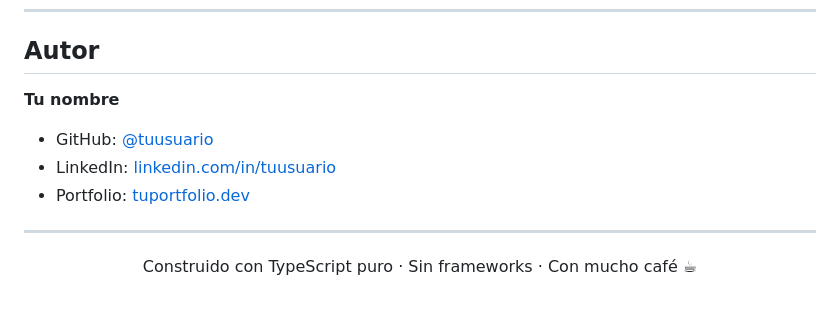
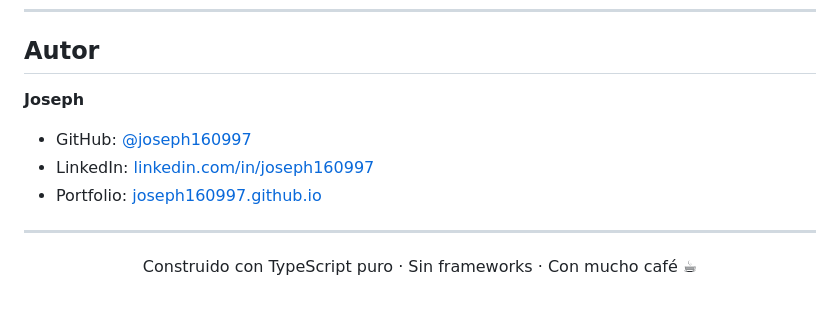
Before and after one commit to Joseph160997/countries--app, a Markdown page: README.md, the part around the change printed below. Rendered like a GitHub page.

```diff
--- a/README.md
+++ b/README.md
@@ -286,11 +308,11 @@ El patrón de renderizado es intencional: cada llamada a `renderUI()` reconstruy
 
 ## Autor
 
-**Tu nombre**
+**Joseph**
 
-- GitHub: [@tuusuario](https://github.com/tuusuario)
-- LinkedIn: [linkedin.com/in/tuusuario](https://linkedin.com/in/tuusuario)
-- Portfolio: [tuportfolio.dev](https://tuportfolio.dev)
+- GitHub: [@joseph160997](https://github.com/joseph160997)
+- LinkedIn: [linkedin.com/in/joseph160997](https://linkedin.com/in/joseph160997)
+- Portfolio: [joseph160997.github.io](https://joseph160997.github.io)
 
 ---
 
```
Also changed, not shown: other parts of README.md (+24 -2 lines), docs/imagenes/dark-mode.jpg (added), docs/imagenes/light-mode.jpg (added), 3 other files.
